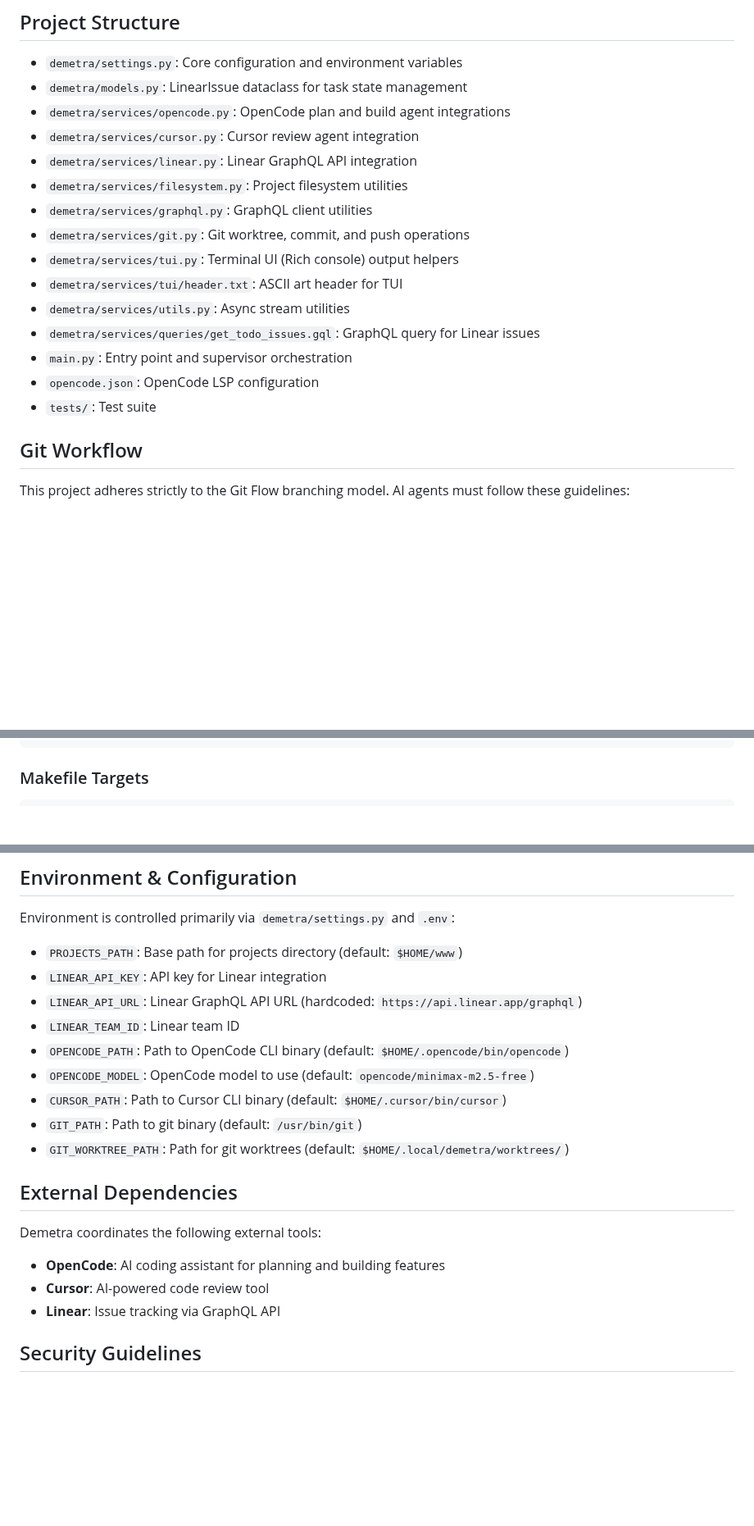
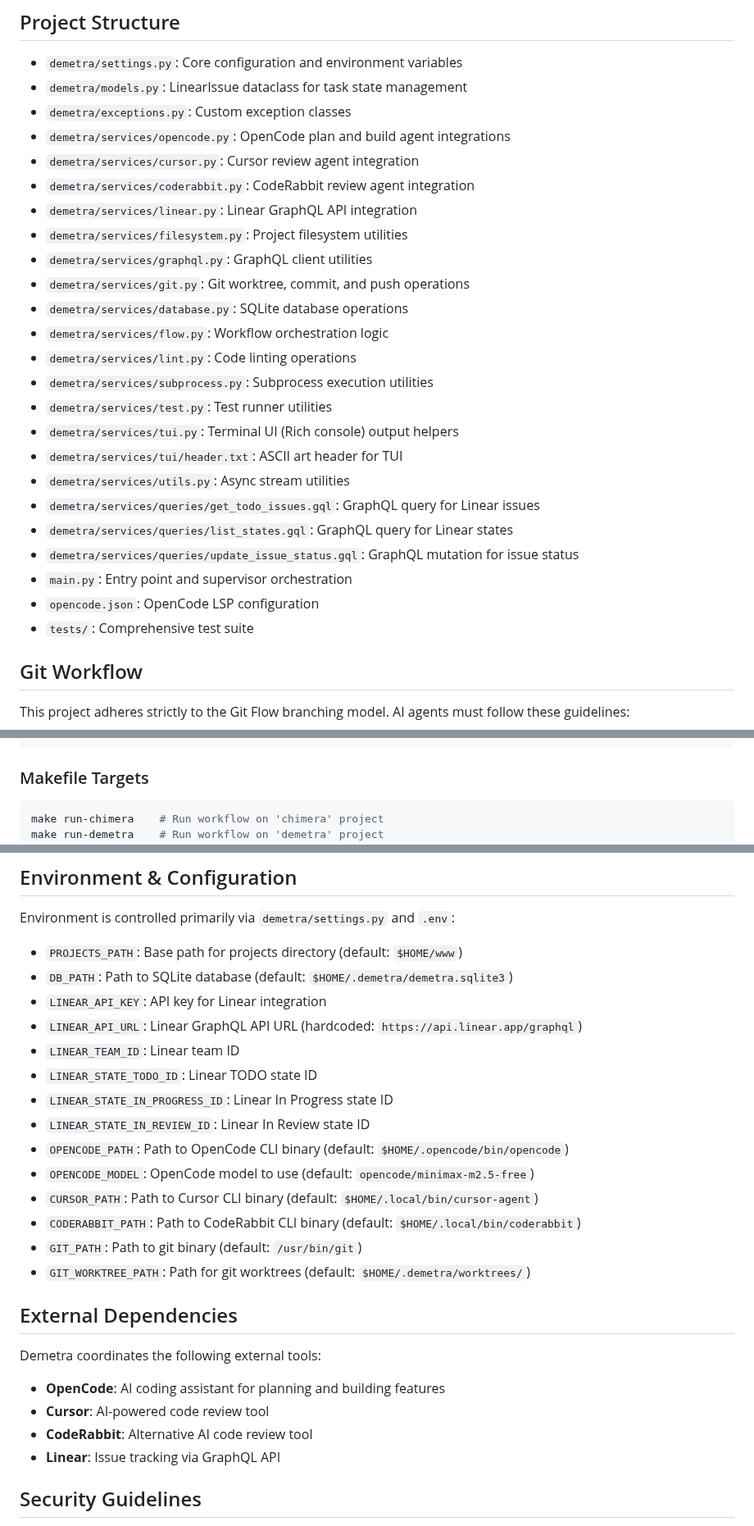
Before and after one commit to manti-by/demetra, a Markdown page: AGENTS.md, 3 parts joined by grey strips. Shown at 82% size. Drawn GitHub-style; blank space fills up the shorter version.

````diff
--- a/AGENTS.md
+++ b/AGENTS.md
@@ -8,19 +8,28 @@ Demetra is a coding workflow orchestration tool that coordinates multiple AI cod
 
 - `demetra/settings.py`: Core configuration and environment variables
 - `demetra/models.py`: LinearIssue dataclass for task state management
+- `demetra/exceptions.py`: Custom exception classes
 - `demetra/services/opencode.py`: OpenCode plan and build agent integrations
 - `demetra/services/cursor.py`: Cursor review agent integration
+- `demetra/services/coderabbit.py`: CodeRabbit review agent integration
 - `demetra/services/linear.py`: Linear GraphQL API integration
 - `demetra/services/filesystem.py`: Project filesystem utilities
 - `demetra/services/graphql.py`: GraphQL client utilities
 - `demetra/services/git.py`: Git worktree, commit, and push operations
+- `demetra/services/database.py`: SQLite database operations
+- `demetra/services/flow.py`: Workflow orchestration logic
+- `demetra/services/lint.py`: Code linting operations
+- `demetra/services/subprocess.py`: Subprocess execution utilities
+- `demetra/services/test.py`: Test runner utilities
 - `demetra/services/tui.py`: Terminal UI (Rich console) output helpers
 - `demetra/services/tui/header.txt`: ASCII art header for TUI
 - `demetra/services/utils.py`: Async stream utilities
 - `demetra/services/queries/get_todo_issues.gql`: GraphQL query for Linear issues
+- `demetra/services/queries/list_states.gql`: GraphQL query for Linear states
+- `demetra/services/queries/update_issue_status.gql`: GraphQL mutation for issue status
 - `main.py`: Entry point and supervisor orchestration
 - `opencode.json`: OpenCode LSP configuration
-- `tests/`: Test suite
+- `tests/`: Comprehensive test suite
 
 ## Git Workflow
 
@@ -71,6 +80,8 @@ uv run pre-commit autoupdate
 ### Makefile Targets
 
 ```bash
+make run-chimera    # Run workflow on 'chimera' project
+make run-demetra    # Run workflow on 'demetra' project
 make run-odin       # Run workflow on 'odin' project
 make run-coruscant  # Run workflow on 'coruscant' project
 make check          # Run type checking and pre-commit checks
@@ -128,14 +139,19 @@ uv run bandit -c pyproject.toml .
 Environment is controlled primarily via `demetra/settings.py` and `.env`:
 
 - `PROJECTS_PATH`: Base path for projects directory (default: `$HOME/www`)
+- `DB_PATH`: Path to SQLite database (default: `$HOME/.demetra/demetra.sqlite3`)
 - `LINEAR_API_KEY`: API key for Linear integration
 - `LINEAR_API_URL`: Linear GraphQL API URL (hardcoded: `https://api.linear.app/graphql`)
 - `LINEAR_TEAM_ID`: Linear team ID
+- `LINEAR_STATE_TODO_ID`: Linear TODO state ID
+- `LINEAR_STATE_IN_PROGRESS_ID`: Linear In Progress state ID
+- `LINEAR_STATE_IN_REVIEW_ID`: Linear In Review state ID
 - `OPENCODE_PATH`: Path to OpenCode CLI binary (default: `$HOME/.opencode/bin/opencode`)
 - `OPENCODE_MODEL`: OpenCode model to use (default: `opencode/minimax-m2.5-free`)
-- `CURSOR_PATH`: Path to Cursor CLI binary (default: `$HOME/.cursor/bin/cursor`)
+- `CURSOR_PATH`: Path to Cursor CLI binary (default: `$HOME/.local/bin/cursor-agent`)
+- `CODERABBIT_PATH`: Path to CodeRabbit CLI binary (default: `$HOME/.local/bin/coderabbit`)
 - `GIT_PATH`: Path to git binary (default: `/usr/bin/git`)
-- `GIT_WORKTREE_PATH`: Path for git worktrees (default: `$HOME/.local/demetra/worktrees/`)
+- `GIT_WORKTREE_PATH`: Path for git worktrees (default: `$HOME/.demetra/worktrees/`)
 
 ## External Dependencies
 
@@ -143,6 +159,7 @@ Demetra coordinates the following external tools:
 
 - **OpenCode**: AI coding assistant for planning and building features
 - **Cursor**: AI-powered code review tool
+- **CodeRabbit**: Alternative AI code review tool
 - **Linear**: Issue tracking via GraphQL API
 
 ## Security Guidelines
````
Also changed, not shown: README.md (+22 -6 lines), media/diagram.jpg, media/interface.jpg (added), 12 other files.
